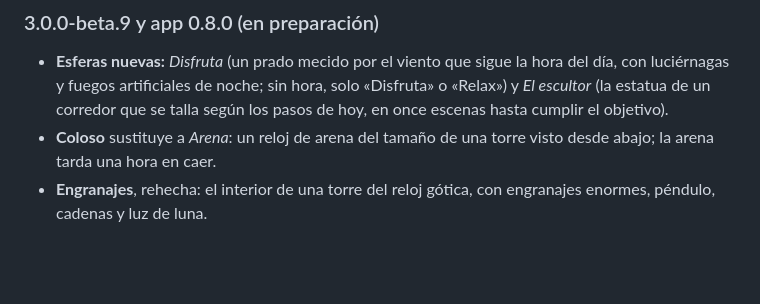
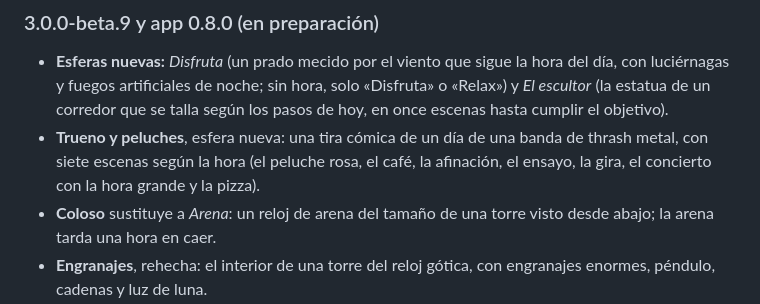
Before and after one commit to CarlosNS/c6-fx-clock, a Markdown page: CHANGELOG.md, the part around the change. Rendered like a GitHub page; blank space fills up the shorter version.

```diff
--- a/CHANGELOG.md
+++ b/CHANGELOG.md
@@ -5,6 +5,7 @@
 ### 3.0.0-beta.9 y app 0.8.0 (en preparación)
 
 - **Esferas nuevas:** *Disfruta* (un prado mecido por el viento que sigue la hora del día, con luciérnagas y fuegos artificiales de noche; sin hora, solo «Disfruta» o «Relax») y *El escultor* (la estatua de un corredor que se talla según los pasos de hoy, en once escenas hasta cumplir el objetivo).
+- **Trueno y peluches**, esfera nueva: una tira cómica de un día de una banda de thrash metal, con siete escenas según la hora (el peluche rosa, el café, la afinación, el ensayo, la gira, el concierto con la hora grande y la pizza).
 - **Coloso** sustituye a *Arena*: un reloj de arena del tamaño de una torre visto desde abajo; la arena tarda una hora en caer.
 - **Engranajes**, rehecha: el interior de una torre del reloj gótica, con engranajes enormes, péndulo, cadenas y luz de luna.
 - **Lluvia** responde al acelerómetro: las gotas resbalan hacia donde inclinas el reloj, y las que se van dejan sitio a gotas nuevas. (Se corrigió de paso la orientación de los ejes del acelerómetro.)
```
Also changed, not shown: README.md (+1 -0 lines), docs/wiki/Esferas.md (+6 -0 lines), docs/wiki/images/fx27.png (added), 6 other files.
